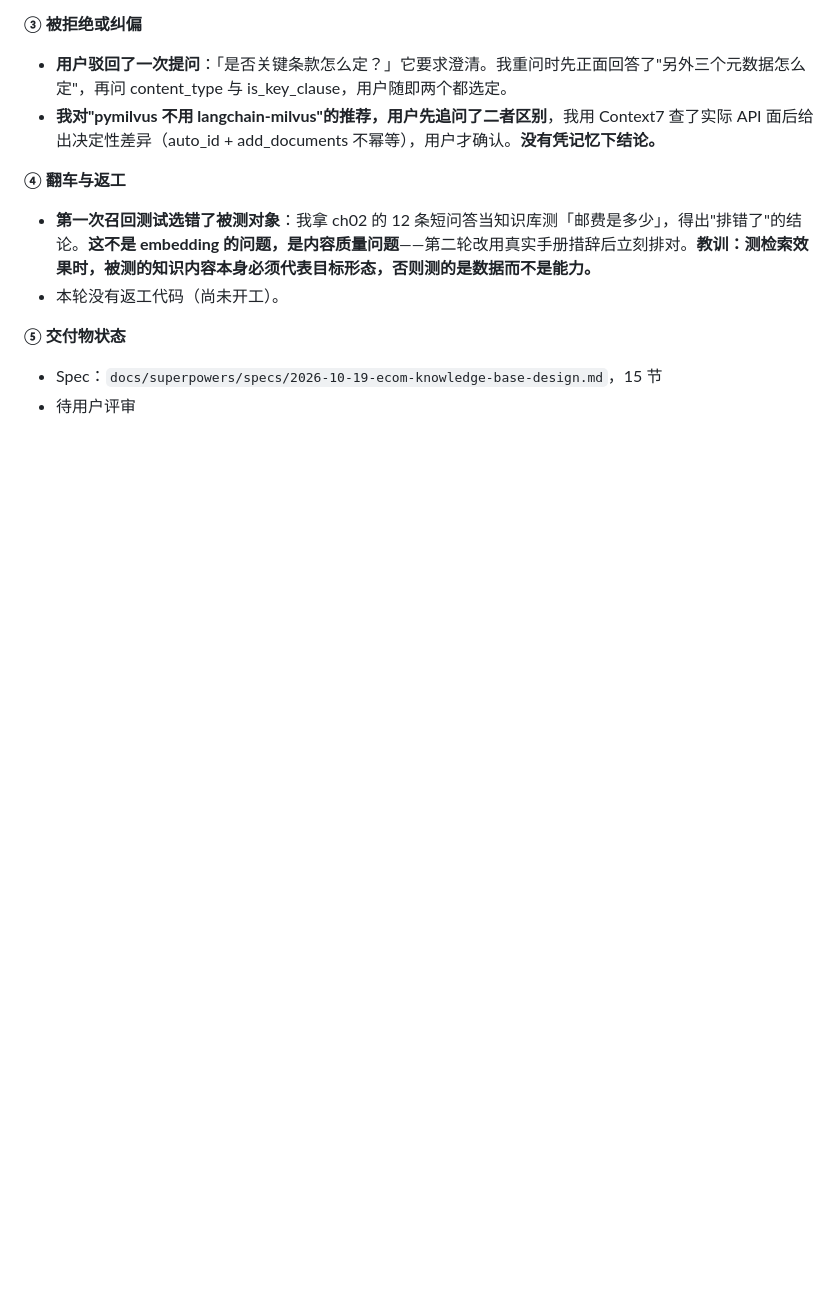
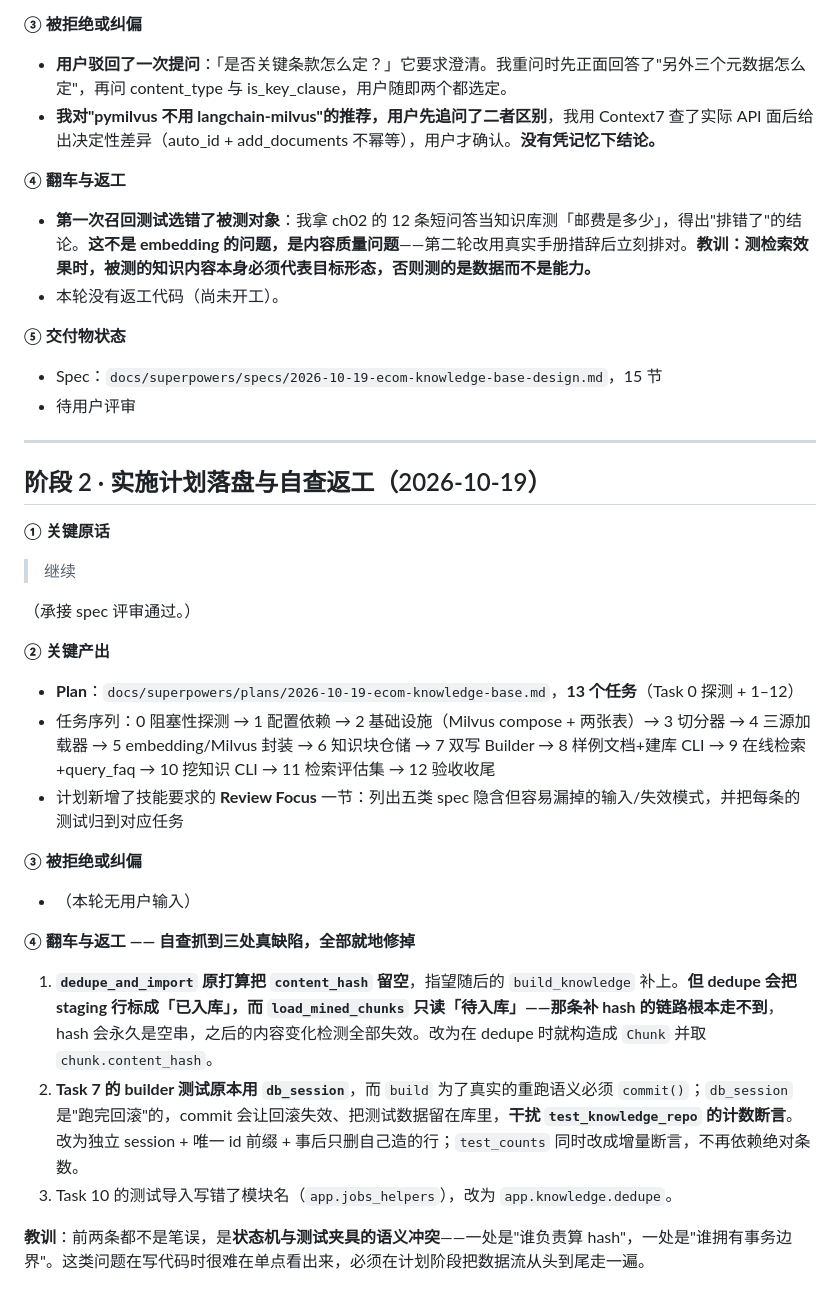
Before and after one commit to 2811334636/custermerHelp, a Markdown page: dev-notes/ch03.md, the part around the change. GitHub-like rendering; blank space fills up the shorter version.

Commit message:
docs: ch03 实施计划（13 任务）与自查返工
自查抓到三处真缺陷并就地修正：
- dedupe 留空 content_hash 的补写链路走不到（staging 已标已入库）
- builder 测试用回滚夹具与 build 的 commit 语义冲突
- Task 10 的测试导入写错模块名

Co-Authored-By: Claude Code <noreply@anthropic.com>

```diff
--- a/dev-notes/ch03.md
+++ b/dev-notes/ch03.md
@@ -122,3 +122,31 @@
 
 - Spec：`docs/superpowers/specs/2026-10-19-ecom-knowledge-base-design.md`，15 节
 - 待用户评审
+
+---
+
+## 阶段 2 · 实施计划落盘与自查返工（2026-10-19）
+
+**① 关键原话**
+
+> 继续
+
+（承接 spec 评审通过。）
+
+**② 关键产出**
+
+- **Plan**：`docs/superpowers/plans/2026-10-19-ecom-knowledge-base.md`，**13 个任务**（Task 0 探测 + 1–12）
+- 任务序列：0 阻塞性探测 → 1 配置依赖 → 2 基础设施（Milvus compose + 两张表）→ 3 切分器 → 4 三源加载器 → 5 embedding/Milvus 封装 → 6 知识块仓储 → 7 双写 Builder → 8 样例文档+建库 CLI → 9 在线检索+query_faq → 10 挖知识 CLI → 11 检索评估集 → 12 验收收尾
+- 计划新增了技能要求的 **Review Focus** 一节：列出五类 spec 隐含但容易漏掉的输入/失效模式，并把每条的测试归到对应任务
+
+**③ 被拒绝或纠偏**
+
+- （本轮无用户输入）
+
+**④ 翻车与返工 —— 自查抓到三处真缺陷，全部就地修掉**
+
+1. **`dedupe_and_import` 原打算把 `content_hash` 留空**，指望随后的 `build_knowledge` 补上。**但 dedupe 会把 staging 行标成「已入库」，而 `load_mined_chunks` 只读「待入库」——那条补 hash 的链路根本走不到**，hash 会永久是空串，之后的内容变化检测全部失效。改为在 dedupe 时就构造成 `Chunk` 并取 `chunk.content_hash`。
+2. **Task 7 的 builder 测试原本用 `db_session`**，而 `build` 为了真实的重跑语义必须 `commit()`；`db_session` 是"跑完回滚"的，commit 会让回滚失效、把测试数据留在库里，**干扰 `test_knowledge_repo` 的计数断言**。改为独立 session + 唯一 id 前缀 + 事后只删自己造的行；`test_counts` 同时改成增量断言，不再依赖绝对条数。
+3. Task 10 的测试导入写错了模块名（`app.jobs_helpers`），改为 `app.knowledge.dedupe`。
+
+**教训**：前两条都不是笔误，是**状态机与测试夹具的语义冲突**——一处是"谁负责算 hash"，一处是"谁拥有事务边界"。这类问题在写代码时很难在单点看出来，必须在计划阶段把数据流从头到尾走一遍。
```
Also changed, not shown: 1 other file.
